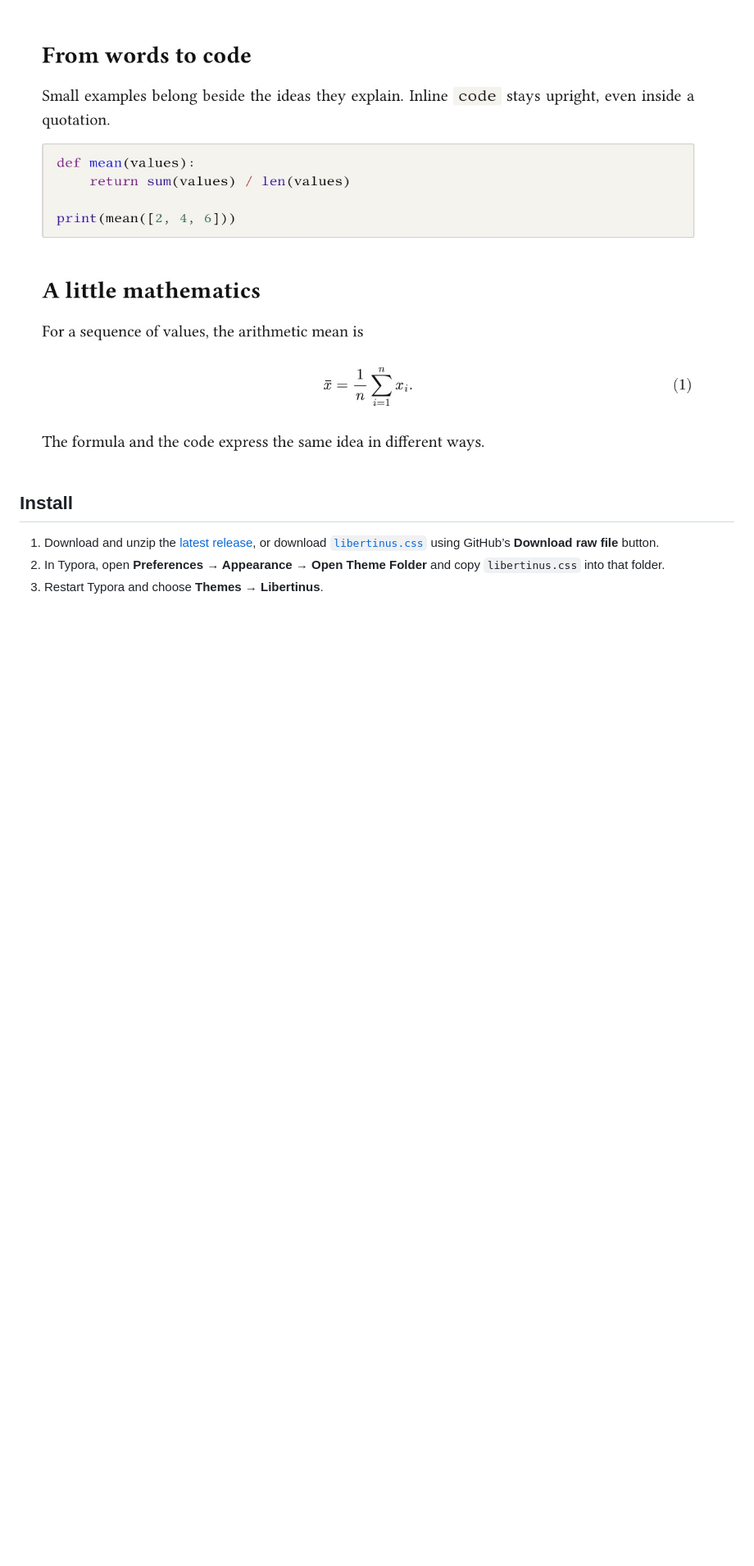
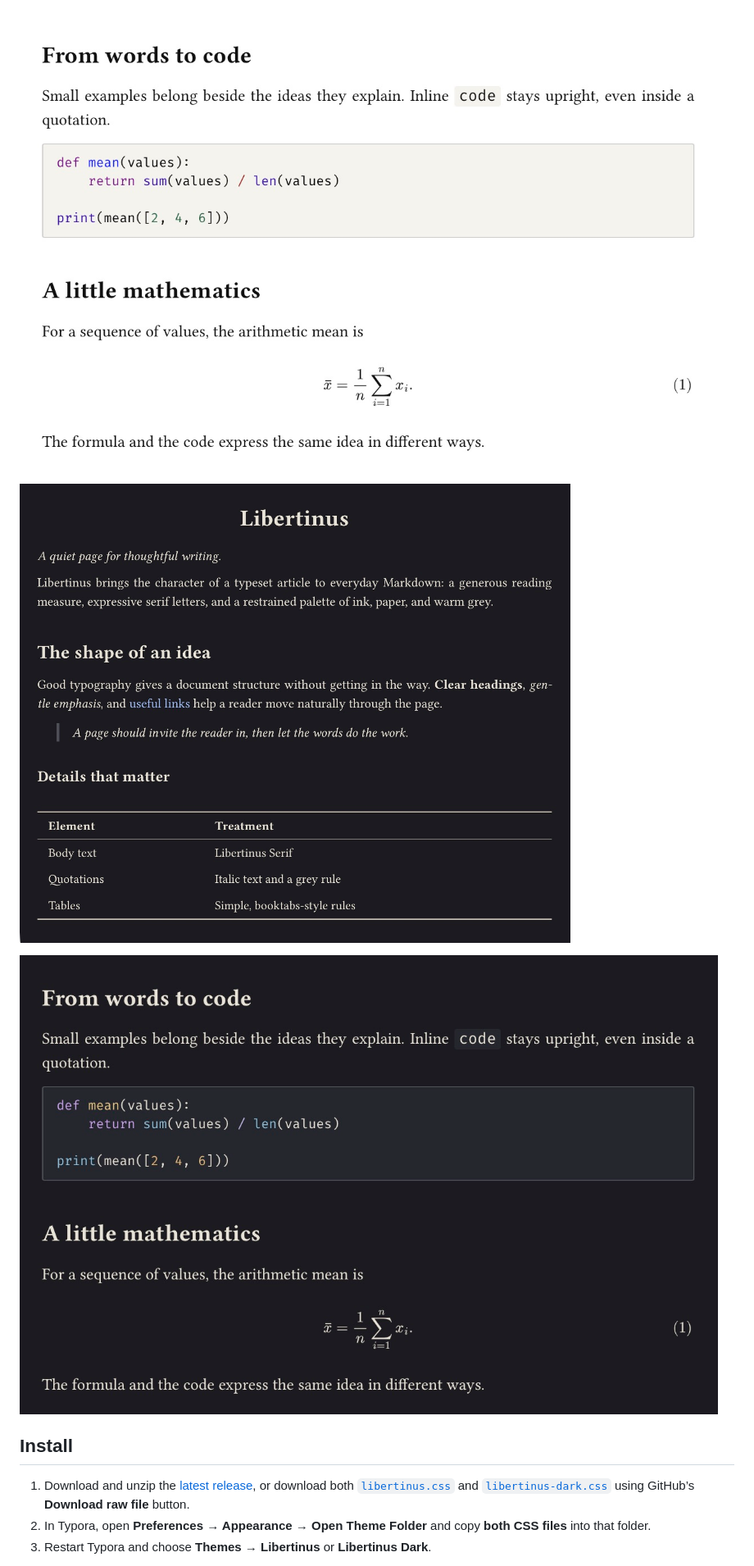
Before and after one commit to wei-yuhang/typora-theme-libertinus, a Markdown page: README.md, the part around one of its changes. Shown at 82% size. GitHub-like rendering; pictures changed too: docs/code-and-math.png, docs/dark-code-and-math.png (added), docs/dark-typography.png (added); blank space fills up the shorter version.

Commit message:
Add Libertinus Dark and refresh Fira Code screenshots

```diff
--- a/README.md
+++ b/README.md
@@ -8,9 +8,13 @@ Blockquotes use italic text with a narrow grey left border; code stays upright.
 
 ![Python code and a displayed equation in Typora](docs/code-and-math.png)
 
+![Libertinus Dark typography](docs/dark-typography.png)
+
+![Fira Code and mathematics in Libertinus Dark](docs/dark-code-and-math.png)
+
 ## Install
 
-1. Download and unzip the [latest release](https://github.com/wei-yuhang/typora-theme-libertinus/releases/latest), or download [`libertinus.css`](libertinus.css) using GitHub’s **Download raw file** button.
-2. In Typora, open **Preferences → Appearance → Open Theme Folder** and copy `libertinus.css` into that folder.
-3. Restart Typora and choose **Themes → Libertinus**.
+1. Download and unzip the [latest release](https://github.com/wei-yuhang/typora-theme-libertinus/releases/latest), or download both [`libertinus.css`](libertinus.css) and [`libertinus-dark.css`](libertinus-dark.css) using GitHub’s **Download raw file** button.
+2. In Typora, open **Preferences → Appearance → Open Theme Folder** and copy **both CSS files** into that folder.
+3. Restart Typora and choose **Themes → Libertinus** or **Libertinus Dark**.
 
```
Also changed, not shown: other parts of README.md (+5 -5 lines), sample.md (+2 -2 lines), 1 other file.
